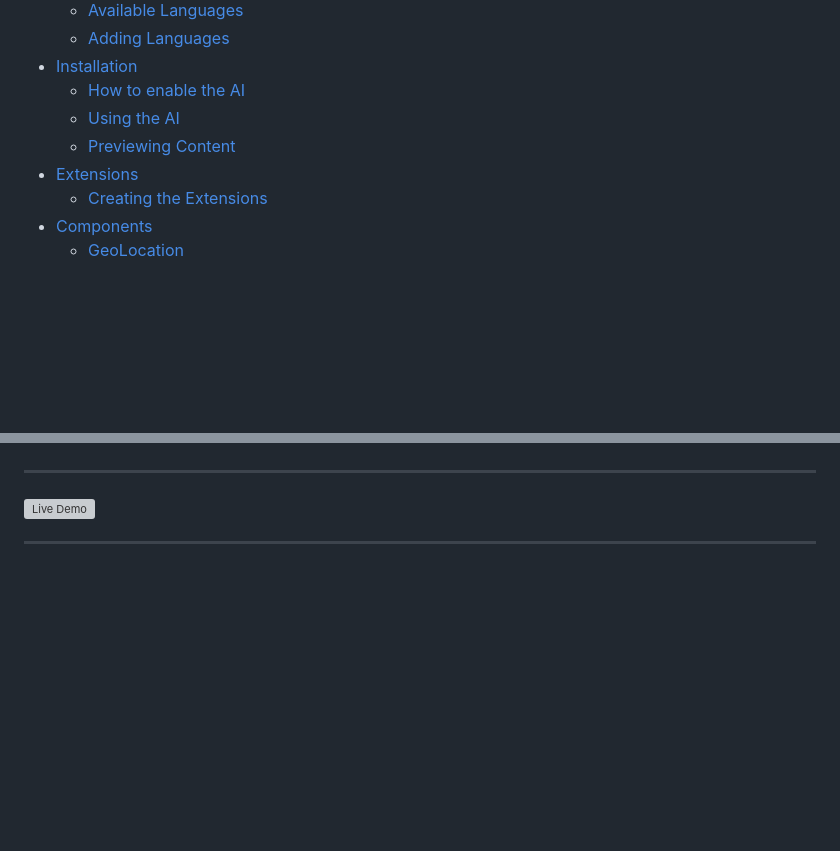
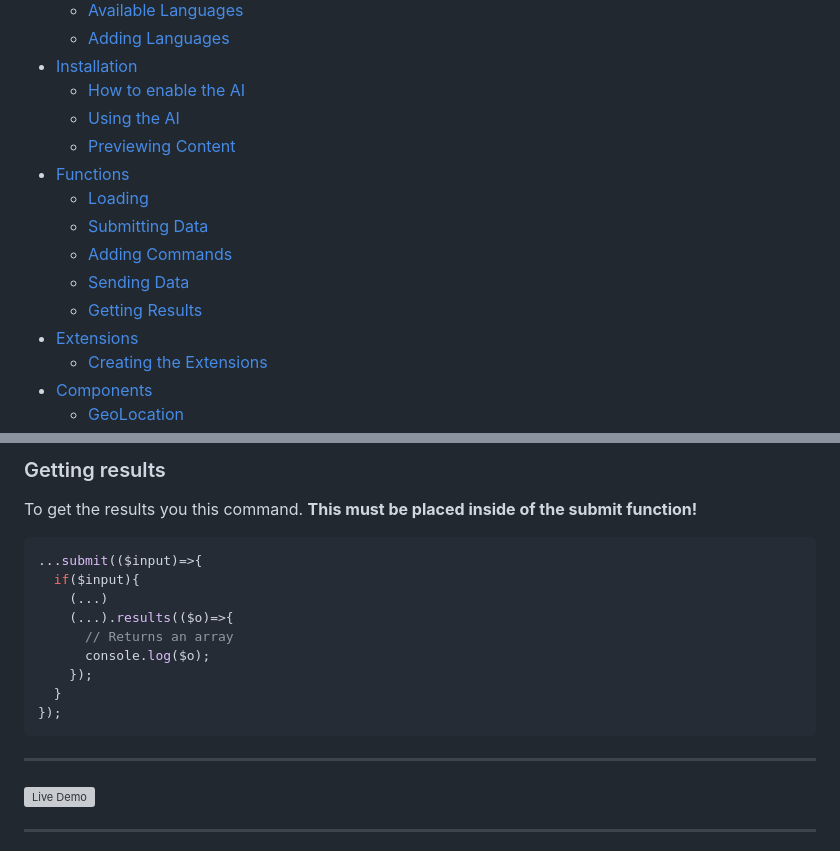
Before and after one commit to XHiddenProjects/WebServerAI, a Markdown page: README.md, 2 parts joined by grey strips. Drawn GitHub-style; blank space fills up the shorter version; grey boxes are pictures that could not be loaded.

````diff
--- a/README.md
+++ b/README.md
@@ -27,6 +27,12 @@ WebServerAI is an innovative project that integrates advanced tools such as CTE
       * [How to enable the AI](#how-to-enable-the-ai)
       * [Using the AI](#using-the-ai)
       * [Previewing Content](#previewing-content)
+   * [Functions](#functions)
+     * [Loading](#loading)
+     * [Submitting Data](#submitting-data-required)
+     * [Adding Commands](#adding-commands-required)
+     * [Sending Data](#sending-data-required)
+     * [Getting Results](#getting-results)
    * [Extensions](#extensions)
       * [Creating the Extensions](#creating-an-extensions)
    * [Components](#components)
@@ -257,3 +310,16 @@ You can use the `wsa-exclude` attribute on a element to ignore the element from
+### Getting results
+To get the results you this command. **This must be placed inside of the submit function!**
+```js
+...submit(($input)=>{
+  if($input){
+    (...)
+    (...).results(($o)=>{
+      // Returns an array
+      console.log($o);
+    });
+  }
+});
+```
 
 ***
 
````
Also changed, not shown: other parts of README.md (+47 -0 lines).
